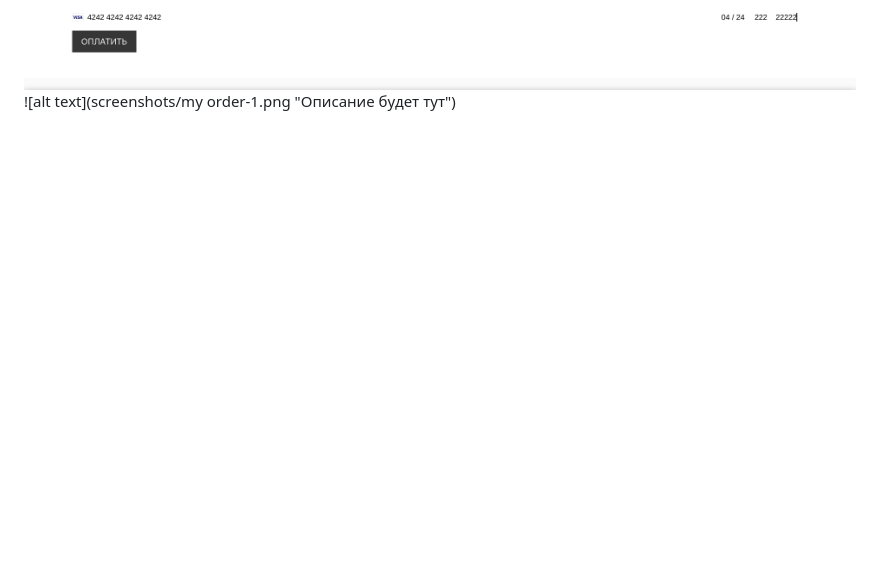
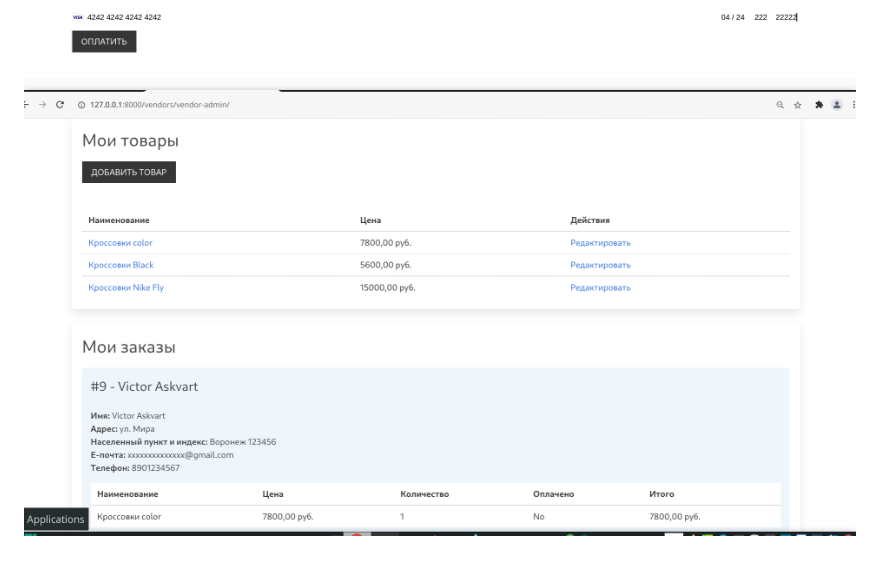
Before and after one commit to turamant/ShopManyVendors, a Markdown page: README.md, the part around the change. GitHub-like rendering; blank space fills up the shorter version.

Commit message:
screenshots

```diff
--- a/README.md
+++ b/README.md
@@ -19,4 +19,4 @@
 ![alt text](screenshots/vitrina-1.png "Описание будет тут")
 ![alt text](screenshots/add_cart-1.png "Описание будет тут")
 ![alt text](screenshots/order-1.png "Описание будет тут")
-![alt text](screenshots/my order-1.png "Описание будет тут")
+![alt text](screenshots/myorder-1.png "Описание будет тут")
```
Also changed, not shown: screenshots/myorder-1.png (renamed from screenshots/my order-1.png).
